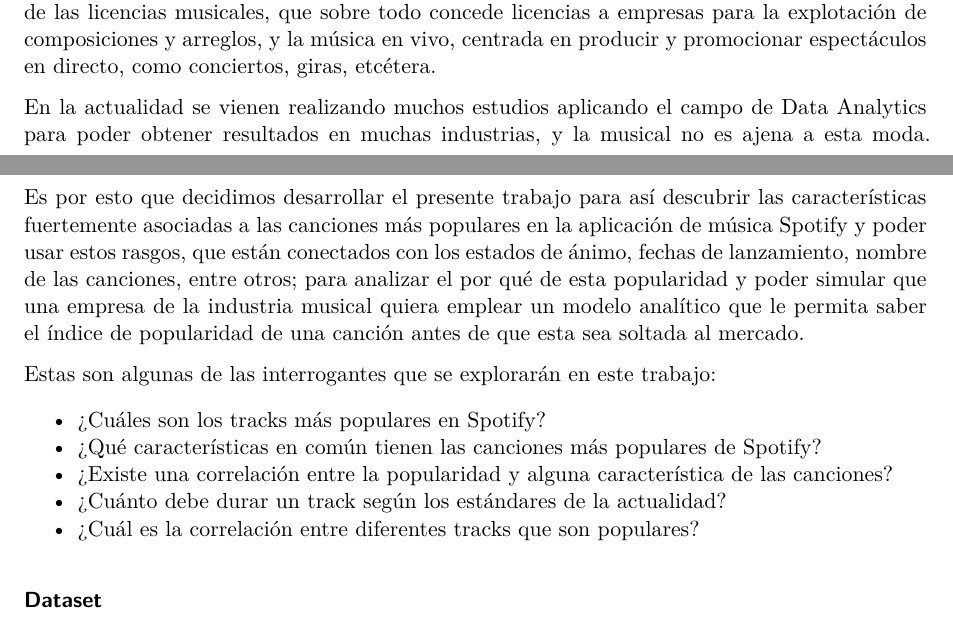
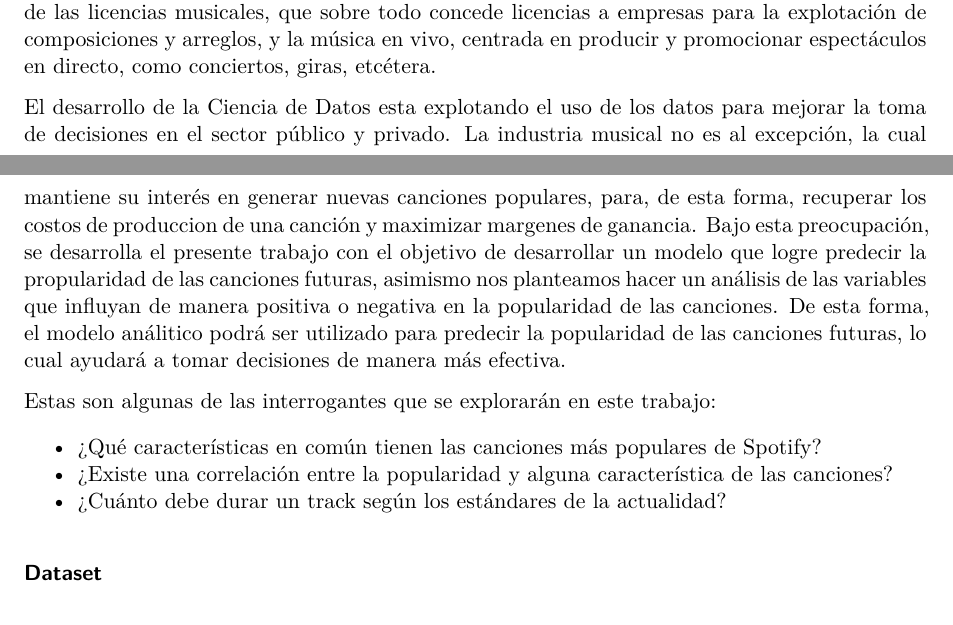
Before and after one commit to lucio-cornejo/proyecto-analisis-de-datos-1INF03, a Quarto document (informes/informe_01.qmd): two parts of pages 1 and 2 of 8, joined at a grey line, cut so that both start at the same text. Rendered offline with R 4.5, knitr and Pandoc in place of Quarto, then LaTeX, with nearby package versions.

Commit message:
actualización de la intro

```diff
--- a/informes/informe_01.qmd
+++ b/informes/informe_01.qmd
@@ -32,17 +32,13 @@ format:
 
 Para entender la dinámica de la industria musical, antes que nada, es necesario saber que no se trata de una sola, sino de varias, diferentes, estrechamente relacionadas entre sí, pero que parten de lógicas y estructuras distintas. La industria musical en su conjunto vive de la creación y la explotación de la propiedad intelectual musical. Compositores y letristas crean canciones, letras y arreglos que se interpretan en directo sobre el escenario, se graban y distribuyen a los consumidores. Esta estructura básica ha dado lugar a tres industrias musicales centrales: la discográfica, centrada en la grabación de música y su distribución a los consumidores; la de las licencias musicales, que sobre todo concede licencias a empresas para la explotación de composiciones y arreglos, y la música en vivo, centrada en producir y promocionar espectáculos en directo, como conciertos, giras, etcétera.
 
-En la actualidad se vienen realizando muchos estudios aplicando el campo de Data Analytics para poder obtener resultados en muchas industrias, y la musical
-no es ajena a esta moda. Es por esto que decidimos desarrollar el presente trabajo para así descubrir las características fuertemente asociadas a las canciones más populares en la aplicación de música Spotify y poder usar estos rasgos, que están conectados con los estados de ánimo, fechas de lanzamiento, nombre de las canciones, entre otros; para analizar el por qué de esta popularidad y poder simular que una empresa de la industria musical quiera emplear un modelo analítico
-que le permita saber el índice de popularidad de una canción antes de que esta sea soltada al mercado.
+El desarrollo de la Ciencia de Datos esta explotando el uso de los datos para mejorar la toma de decisiones en el sector público y privado. La industria musical no es al excepción, la cual mantiene su interés en generar nuevas canciones populares, para, de esta forma, recuperar los costos de produccion de una canción y maximizar margenes de ganancia. Bajo esta preocupación, se desarrolla el presente trabajo con el objetivo de desarrollar un modelo que logre predecir la propularidad de las canciones futuras, asimismo nos planteamos hacer un análisis de las variables que influyan de manera positiva o negativa en la popularidad de las canciones. De esta forma, el modelo análitico podrá ser utilizado para predecir la popularidad de las canciones futuras, lo cual ayudará a tomar decisiones de manera más efectiva.
 
 Estas son algunas de las interrogantes que se explorarán en este trabajo:
 
-- ¿Cuáles son los tracks más populares en Spotify?
 - ¿Qué características en común tienen las canciones más populares de Spotify?
 - ¿Existe una correlación entre la popularidad y alguna característica de las canciones?
 - ¿Cuánto debe durar un track según los estándares de la actualidad?
-- ¿Cuál es la correlación entre diferentes tracks que son populares?
 
 ### Dataset
 
```
